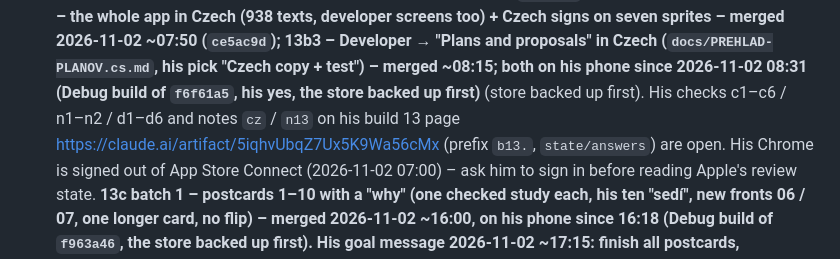
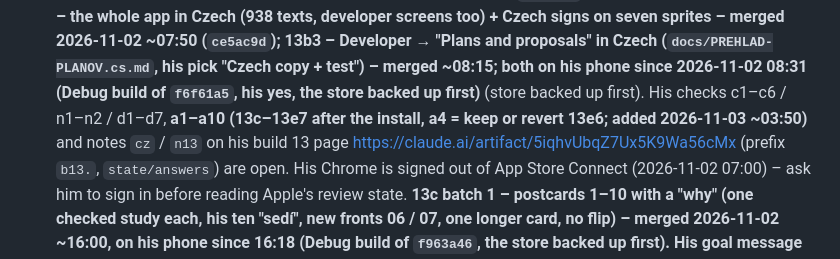
Before and after one commit to zrebec/sleephole, a Markdown page: AGENTS.md, the part around the change. Drawn GitHub-style.

Commit message:
Agenda: the build 13 page gains the a1–a10 checks for 13c–13e7
Co-Authored-By: Claude Opus 5.5 <noreply@anthropic.com>

```diff
--- a/AGENTS.md
+++ b/AGENTS.md
@@ -38,7 +38,7 @@ is done; history goes to plan §12, and the old long agenda is in `docs/AGENDA-A
    (Debug build of `86387b1`, the store backed up first). **13b2 – the whole app in Czech (938 texts, developer screens
    too) + Czech signs on seven sprites – merged 2026-11-02 ~07:50 (`ce5ac9d`); 13b3 – Developer → "Plans and proposals" in
    Czech (`docs/PREHLAD-PLANOV.cs.md`, his pick "Czech copy + test") – merged ~08:15; both on his phone since 2026-11-02 08:31 (Debug build of `f6f61a5`, his yes, the store backed up first)**
-   (store backed up first). His checks c1–c6 / n1–n2 / d1–d6 and notes `cz` / `n13` on his build 13 page
+   (store backed up first). His checks c1–c6 / n1–n2 / d1–d7, **a1–a10 (13c–13e7 after the install, a4 = keep or revert 13e6; added 2026-11-03 ~03:50)** and notes `cz` / `n13` on his build 13 page
    https://claude.ai/artifact/5iqhvUbqZ7Ux5K9Wa56cMx (prefix `b13.`, `state/answers`) are open. His Chrome is signed out of
    App Store Connect (2026-11-02 07:00) – ask him to sign in before reading Apple's review state. **13c batch 1 – postcards 1–10 with a "why" (one checked study each, his ten "sedí", new fronts 06 / 07, one longer
    card, no flip) – merged 2026-11-02 ~16:00, on his phone since 16:18 (Debug build of `f963a46`, the store backed up first).** **His goal message
```
